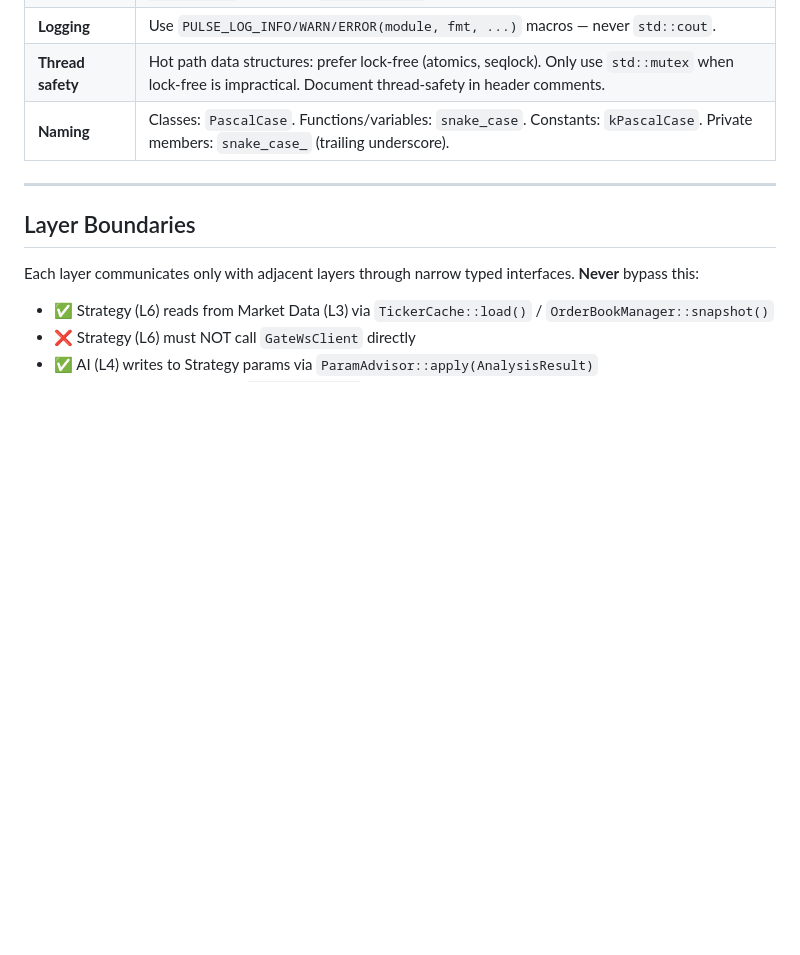
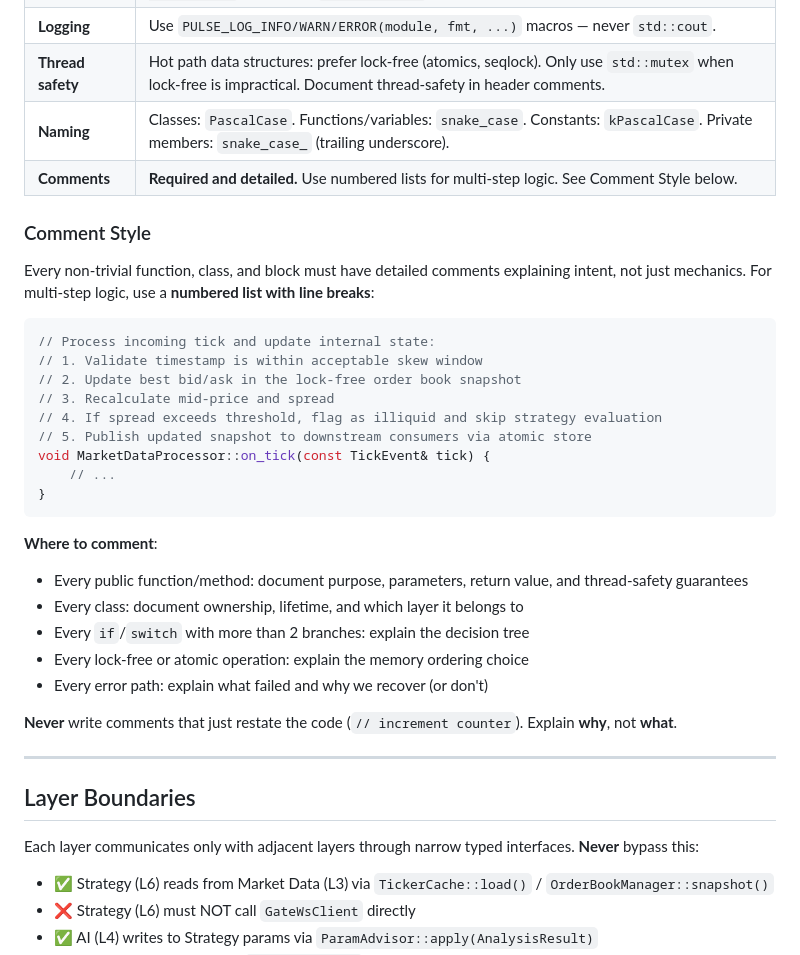
Before and after one commit to James-Xue/pulseTrader, a Markdown page: AGENTS.md, the part around the change. Rendered like a GitHub page; blank space fills up the shorter version.

Commit message:
docs: add detailed comment style guidelines to AGENTS.md
Require numbered list format (1. xxx, 2. xxx, 3. xxx) for multi-step logic.
Mandate comments on: public functions, classes, multi-branch conditionals,
lock-free operations, and error paths. Emphasize 'why' over 'what'.

Co-Authored-By: Claude Opus 4.8 <noreply@anthropic.com>

````diff
--- a/AGENTS.md
+++ b/AGENTS.md
@@ -59,6 +59,32 @@ Dependencies are managed by **vcpkg** — never add system packages; always add
 | **Logging** | Use `PULSE_LOG_INFO/WARN/ERROR(module, fmt, ...)` macros — never `std::cout`. |
 | **Thread safety** | Hot path data structures: prefer lock-free (atomics, seqlock). Only use `std::mutex` when lock-free is impractical. Document thread-safety in header comments. |
 | **Naming** | Classes: `PascalCase`. Functions/variables: `snake_case`. Constants: `kPascalCase`. Private members: `snake_case_` (trailing underscore). |
+| **Comments** | **Required and detailed.** Use numbered lists for multi-step logic. See Comment Style below. |
+
+### Comment Style
+
+Every non-trivial function, class, and block must have detailed comments explaining intent, not just mechanics. For multi-step logic, use a **numbered list with line breaks**:
+
+```cpp
+// Process incoming tick and update internal state:
+// 1. Validate timestamp is within acceptable skew window
+// 2. Update best bid/ask in the lock-free order book snapshot
+// 3. Recalculate mid-price and spread
+// 4. If spread exceeds threshold, flag as illiquid and skip strategy evaluation
+// 5. Publish updated snapshot to downstream consumers via atomic store
+void MarketDataProcessor::on_tick(const TickEvent& tick) {
+    // ...
+}
+```
+
+**Where to comment**:
+- Every public function/method: document purpose, parameters, return value, and thread-safety guarantees
+- Every class: document ownership, lifetime, and which layer it belongs to
+- Every `if`/`switch` with more than 2 branches: explain the decision tree
+- Every lock-free or atomic operation: explain the memory ordering choice
+- Every error path: explain what failed and why we recover (or don't)
+
+**Never** write comments that just restate the code (`// increment counter`). Explain **why**, not **what**.
 
 ---
 
````
